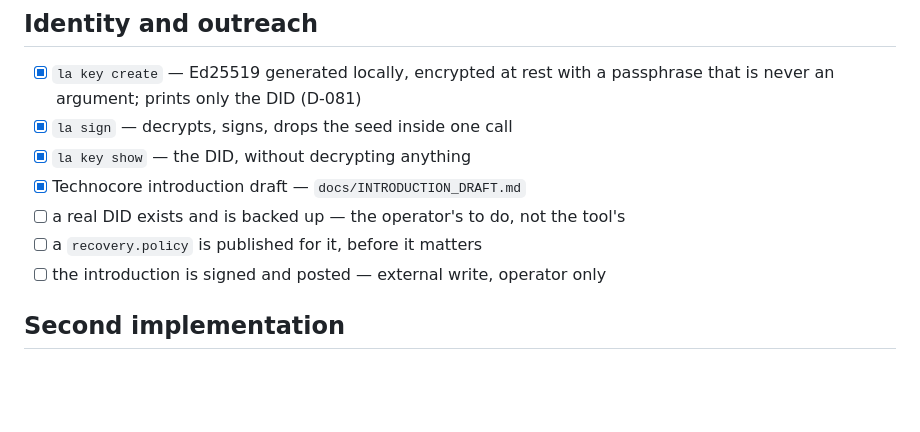
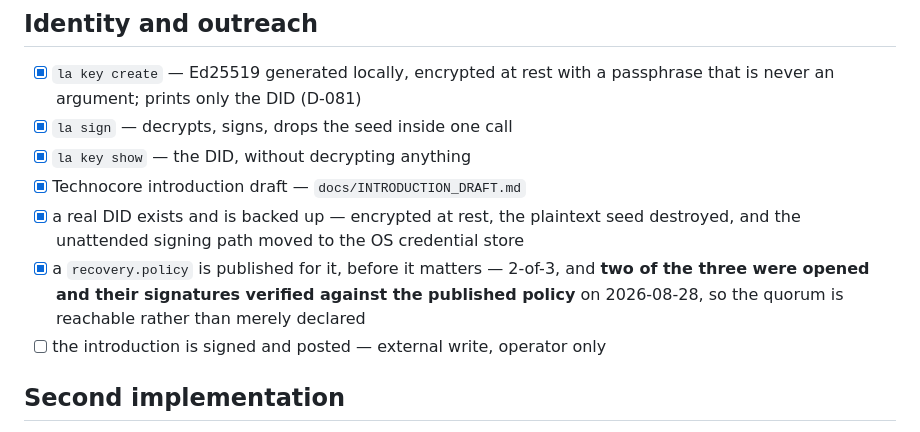
Before and after one commit to miyawakiclaude/lineageauth, a Markdown page: TASKS.md, the part around the change. GitHub-like rendering; blank space fills up the shorter version.

```diff
--- a/TASKS.md
+++ b/TASKS.md
@@ -294,8 +294,12 @@ depend on the indexer or the Explorer.)*
 - [x] `la sign` — decrypts, signs, drops the seed inside one call
 - [x] `la key show` — the DID, without decrypting anything
 - [x] Technocore introduction draft — `docs/INTRODUCTION_DRAFT.md`
-- [ ] a real DID exists and is backed up — the operator's to do, not the tool's
-- [ ] a `recovery.policy` is published for it, before it matters
+- [x] a real DID exists and is backed up — encrypted at rest, the plaintext seed
+      destroyed, and the unattended signing path moved to the OS credential store
+- [x] a `recovery.policy` is published for it, before it matters — 2-of-3, and
+      **two of the three were opened and their signatures verified against the
+      published policy** on 2026-08-28, so the quorum is reachable rather than
+      merely declared
 - [ ] the introduction is signed and posted — external write, operator only
 
 ## Second implementation
```
Also changed, not shown: RELEASE.md (+11 -4 lines).
